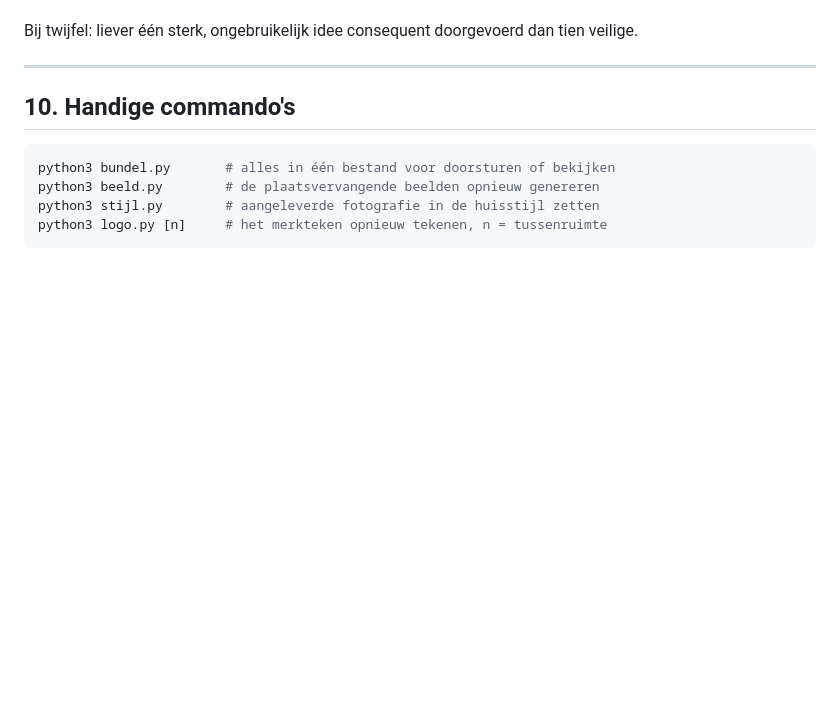
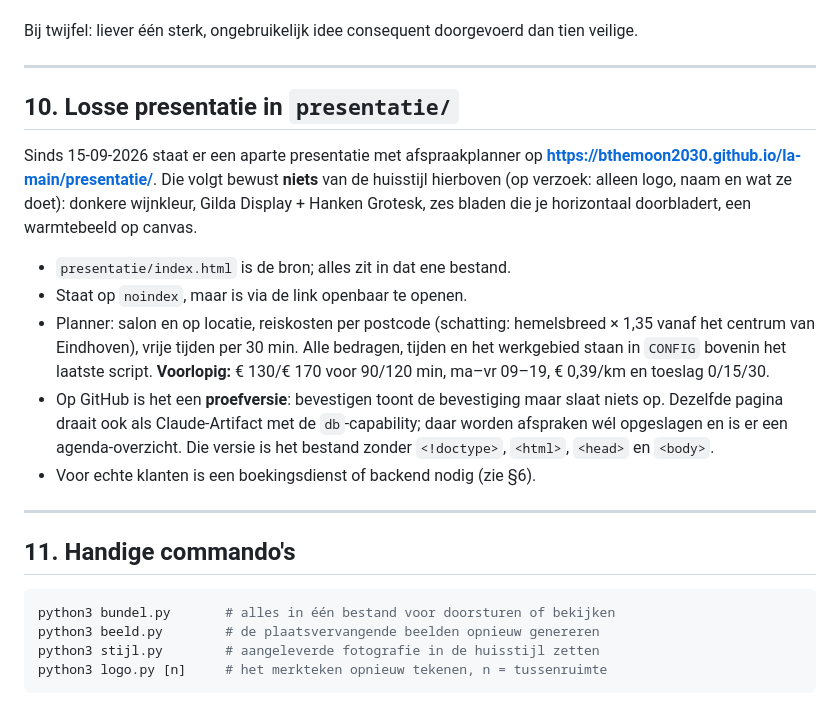
Before and after one commit to Bthemoon2030/la-main, a Markdown page: OVERDRACHT.md, the part around the change. GitHub-like rendering; blank space fills up the shorter version.

Commit message:
Overdracht: losse presentatie in /presentatie beschreven
Co-Authored-By: Claude Opus 5 <noreply@anthropic.com>

````diff
--- a/OVERDRACHT.md
+++ b/OVERDRACHT.md
@@ -200,7 +200,31 @@ tien veilige.
 
 ---
 
-## 10. Handige commando's
+## 10. Losse presentatie in `presentatie/`
+
+Sinds 15-09-2026 staat er een aparte presentatie met afspraakplanner op
+**https://bthemoon2030.github.io/la-main/presentatie/**. Die volgt bewust
+**niets** van de huisstijl hierboven (op verzoek: alleen logo, naam en wat ze
+doet): donkere wijnkleur, Gilda Display + Hanken Grotesk, zes bladen die je
+horizontaal doorbladert, een warmtebeeld op canvas.
+
+- `presentatie/index.html` is de bron; alles zit in dat ene bestand.
+- Staat op `noindex`, maar is via de link openbaar te openen.
+- Planner: salon en op locatie, reiskosten per postcode (schatting:
+  hemelsbreed × 1,35 vanaf het centrum van Eindhoven), vrije tijden per 30 min.
+  Alle bedragen, tijden en het werkgebied staan in `CONFIG` bovenin het
+  laatste script. **Voorlopig:** € 130/€ 170 voor 90/120 min, ma–vr 09–19,
+  € 0,39/km en toeslag 0/15/30.
+- Op GitHub is het een **proefversie**: bevestigen toont de bevestiging maar
+  slaat niets op. Dezelfde pagina draait ook als Claude-Artifact met de
+  `db`-capability; daar worden afspraken wél opgeslagen en is er een
+  agenda-overzicht. Die versie is het bestand zonder `<!doctype>`, `<html>`,
+  `<head>` en `<body>`.
+- Voor echte klanten is een boekingsdienst of backend nodig (zie §6).
+
+---
+
+## 11. Handige commando's
 
 ```bash
 python3 bundel.py       # alles in één bestand voor doorsturen of bekijken
````
